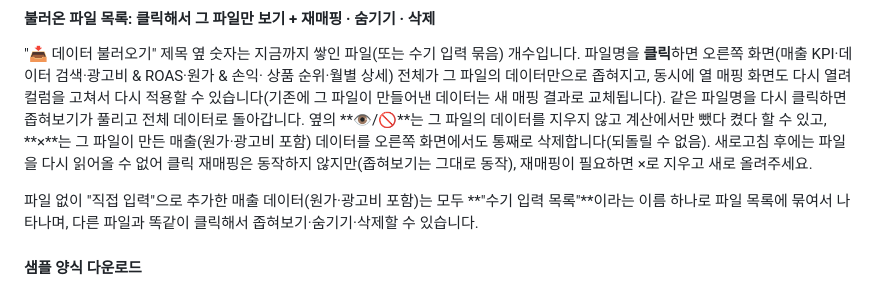
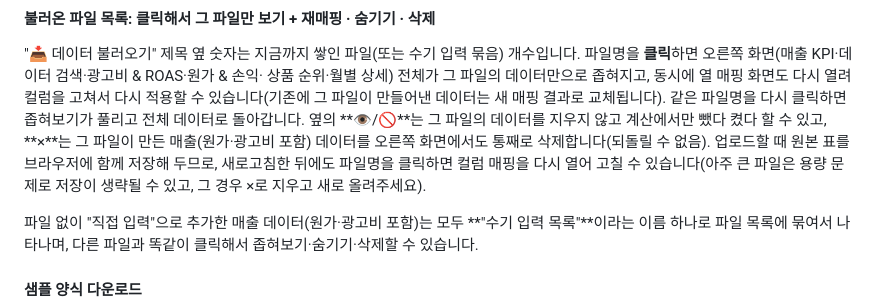
Before and after one commit to leechungchung/sales-ai-employee, a Markdown page: README.md, the part around the change. Rendered like a GitHub page.

Commit message:
README: 새로고침 후에도 파일 클릭 재매핑이 동작함을 반영
Co-Authored-By: Claude Fable 5 <noreply@anthropic.com>

```diff
--- a/README.md
+++ b/README.md
@@ -120,8 +120,9 @@ CSV와 엑셀(.xlsx) 모두 지원합니다(구버전 `.xls`는 미지원, "다
 새 매핑 결과로 교체됩니다). 같은 파일명을 다시 클릭하면 좁혀보기가 풀리고 전체 데이터로
 돌아갑니다. 옆의 **👁/🚫**는 그 파일의 데이터를 지우지 않고 계산에서만 뺐다 켰다 할 수
 있고, **×**는 그 파일이 만든 매출(원가·광고비 포함) 데이터를 오른쪽 화면에서도 통째로
-삭제합니다(되돌릴 수 없음). 새로고침 후에는 파일을 다시 읽어올 수 없어 클릭 재매핑은
-동작하지 않지만(좁혀보기는 그대로 동작), 재매핑이 필요하면 ×로 지우고 새로 올려주세요.
+삭제합니다(되돌릴 수 없음). 업로드할 때 원본 표를 브라우저에 함께 저장해 두므로,
+새로고침한 뒤에도 파일명을 클릭하면 컬럼 매핑을 다시 열어 고칠 수 있습니다(아주 큰
+파일은 용량 문제로 저장이 생략될 수 있고, 그 경우 ×로 지우고 새로 올려주세요).
 
 파일 없이 "직접 입력"으로 추가한 매출 데이터(원가·광고비 포함)는 모두 **"수기 입력
 목록"**이라는 이름 하나로 파일 목록에 묶여서 나타나며, 다른 파일과 똑같이 클릭해서
```
